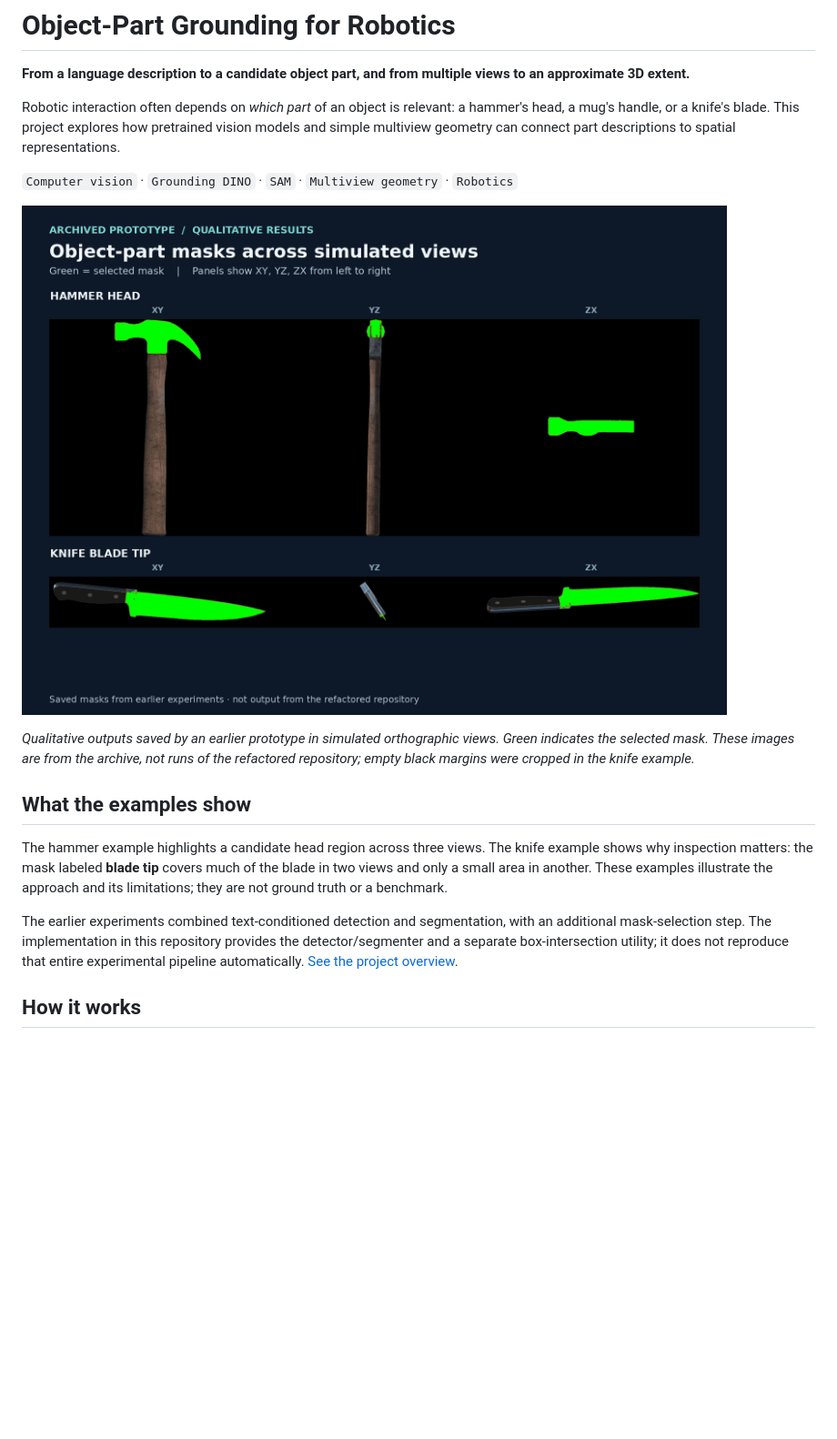
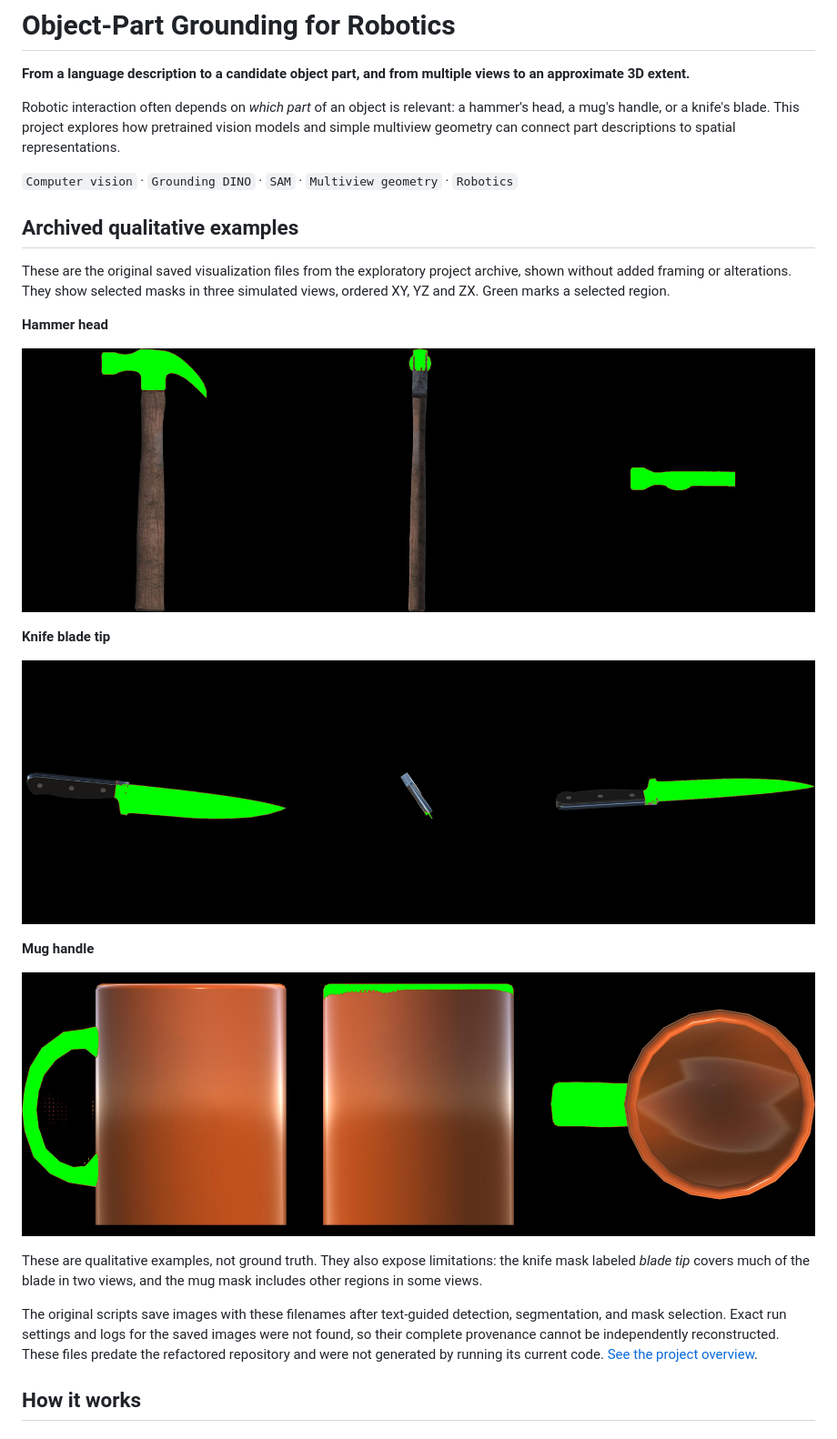
Before and after one commit to artin-saberpour/Object-Part-Grounding-for-Robotics, a Markdown page: README.md, the part around one of its changes. Shown at 91% size. GitHub-like rendering; pictures changed too: docs/images/archived-hammer-head.jpg (added), docs/images/archived-knife-blade-tip.jpg (added), docs/images/archived-mug-handle.jpg (added); blank space fills up the shorter version.

Commit message:
Show original archived grounding outputs without generated framing

```diff
--- a/README.md
+++ b/README.md
@@ -6,15 +6,25 @@ Robotic interaction often depends on *which part* of an object is relevant: a ha
 
 `Computer vision` · `Grounding DINO` · `SAM` · `Multiview geometry` · `Robotics`
 
-![Archived qualitative masks for a hammer head and a knife blade tip in three simulated views.](docs/images/archived-part-masks.png)
+## Archived qualitative examples
 
-*Qualitative outputs saved by an earlier prototype in simulated orthographic views. Green indicates the selected mask. These images are from the archive, not runs of the refactored repository; empty black margins were cropped in the knife example.*
+These are the original saved visualization files from the exploratory project archive, shown without added framing or alterations. They show selected masks in three simulated views, ordered XY, YZ and ZX. Green marks a selected region.
 
-## What the examples show
+**Hammer head**
 
-The hammer example highlights a candidate head region across three views. The knife example shows why inspection matters: the mask labeled **blade tip** covers much of the blade in two views and only a small area in another. These examples illustrate the approach and its limitations; they are not ground truth or a benchmark.
+![Archived hammer head masks across three simulated views.](docs/images/archived-hammer-head.jpg)
 
-The earlier experiments combined text-conditioned detection and segmentation, with an additional mask-selection step. The implementation in this repository provides the detector/segmenter and a separate box-intersection utility; it does not reproduce that entire experimental pipeline automatically. [See the project overview](https://artin-saberpour.github.io/projects/object-part-grounding/).
+**Knife blade tip**
+
+![Archived knife blade tip masks across three simulated views.](docs/images/archived-knife-blade-tip.jpg)
+
+**Mug handle**
+
+![Archived mug handle masks across three simulated views.](docs/images/archived-mug-handle.jpg)
+
+These are qualitative examples, not ground truth. They also expose limitations: the knife mask labeled *blade tip* covers much of the blade in two views, and the mug mask includes other regions in some views.
+
+The original scripts save images with these filenames after text-guided detection, segmentation, and mask selection. Exact run settings and logs for the saved images were not found, so their complete provenance cannot be independently reconstructed. These files predate the refactored repository and were not generated by running its current code. [See the project overview](https://artin-saberpour.github.io/projects/object-part-grounding/).
 
 ## How it works
 
```
Also changed, not shown: other parts of README.md (+2 -11 lines), docs/images/synthetic-orthographic-intersection.png (deleted).
